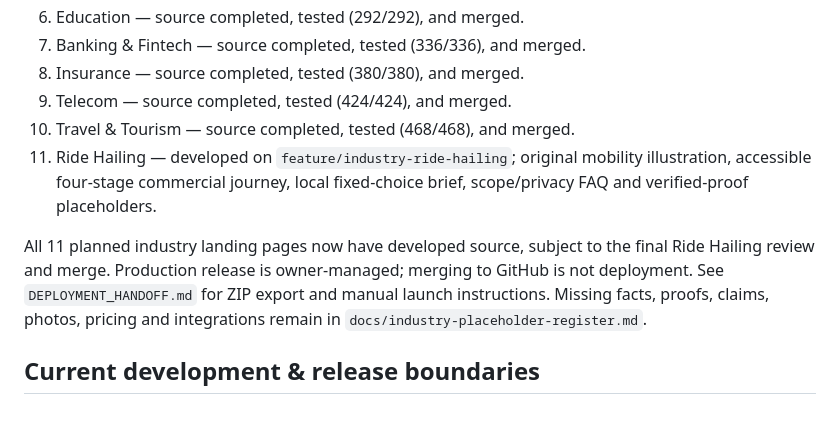
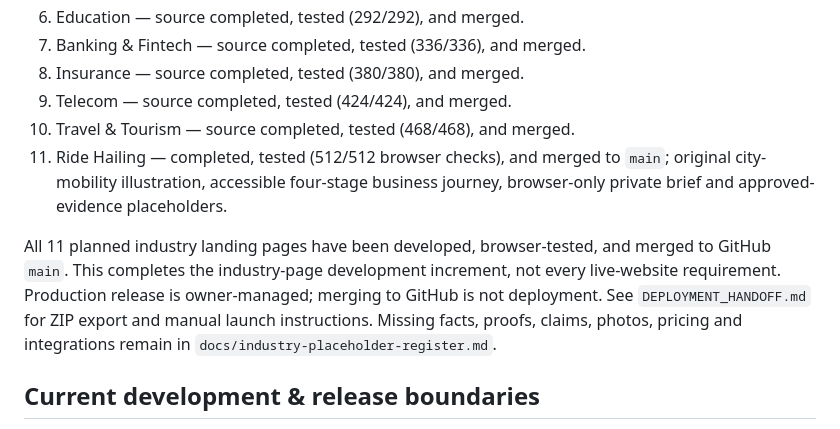
Before and after one commit to Brainstormtools/taamerat360.com, a Markdown page: README.md, the part around the change. Rendered like a GitHub page.

Commit message:
docs: mark all eleven industry pages complete and GitHub-tested

```diff
--- a/README.md
+++ b/README.md
@@ -38,9 +38,9 @@ To run QA, install Node.js and dependencies listed in the workflow and run `npx
 8. Insurance — source completed, tested (380/380), and merged.
 9. Telecom — source completed, tested (424/424), and merged.
 10. Travel & Tourism — source completed, tested (468/468), and merged.
-11. Ride Hailing — developed on `feature/industry-ride-hailing`; original mobility illustration, accessible four-stage commercial journey, local fixed-choice brief, scope/privacy FAQ and verified-proof placeholders.
+11. Ride Hailing — completed, tested (512/512 browser checks), and merged to `main`; original city-mobility illustration, accessible four-stage business journey, browser-only private brief and approved-evidence placeholders.
 
-All 11 planned industry landing pages now have developed source, subject to the final Ride Hailing review and merge. Production release is owner-managed; merging to GitHub is not deployment. See `DEPLOYMENT_HANDOFF.md` for ZIP export and manual launch instructions. Missing facts, proofs, claims, photos, pricing and integrations remain in `docs/industry-placeholder-register.md`.
+All 11 planned industry landing pages have been developed, browser-tested, and merged to GitHub `main`. This completes the industry-page development increment, not every live-website requirement. Production release is owner-managed; merging to GitHub is not deployment. See `DEPLOYMENT_HANDOFF.md` for ZIP export and manual launch instructions. Missing facts, proofs, claims, photos, pricing and integrations remain in `docs/industry-placeholder-register.md`.
 
 ## Current development & release boundaries
 
```
